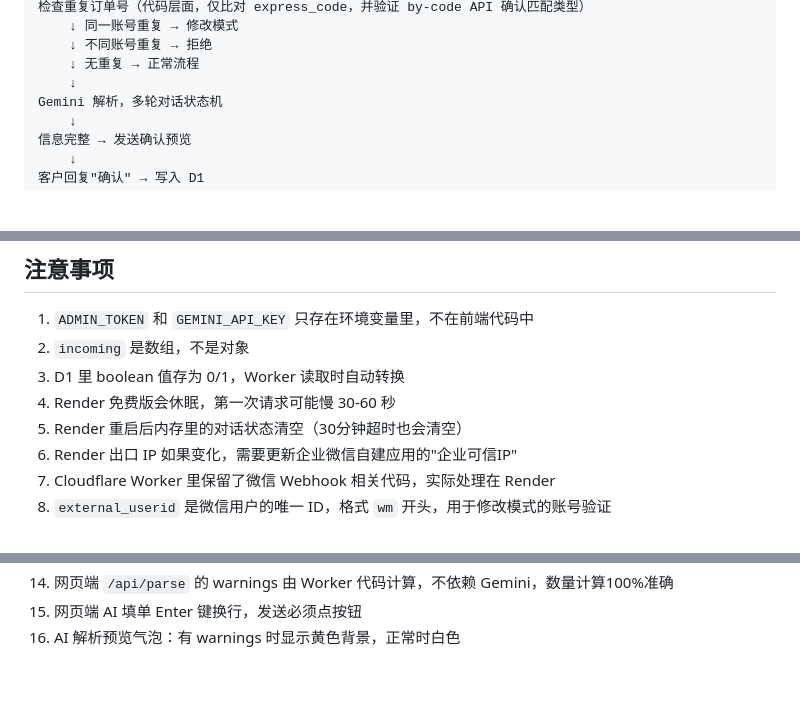
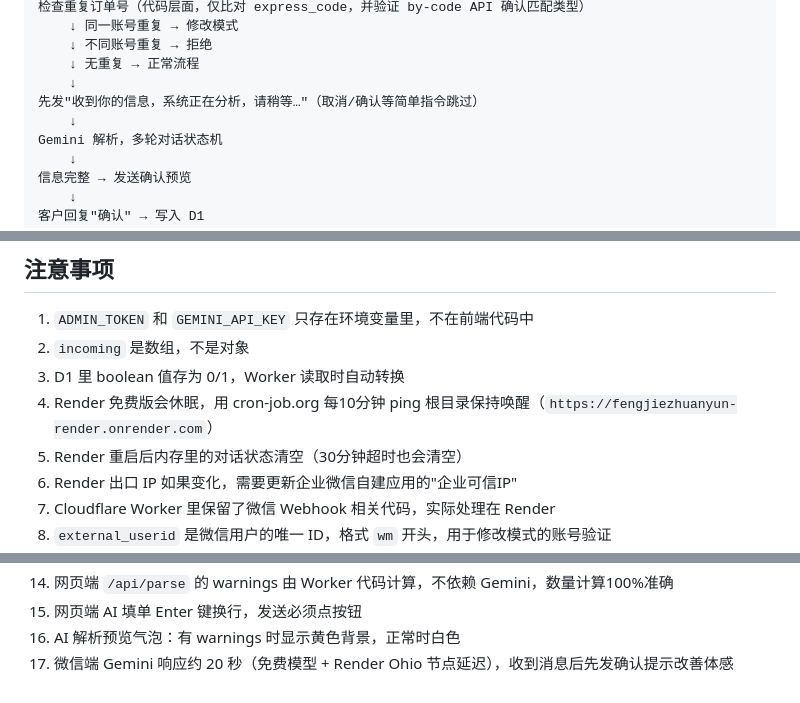
Before and after one commit to Marcel-Iam/fengjiezhuanyun, a Markdown page: README.md, 3 parts joined by grey strips. Drawn GitHub-style; blank space fills up the shorter version.

```diff
--- a/README.md
+++ b/README.md
@@ -192,6 +192,8 @@ Render 解密 kf_msg_or_event 事件
     ↓ 不同账号重复 → 拒绝
     ↓ 无重复 → 正常流程
     ↓
+先发"收到你的信息，系统正在分析，请稍等…"（取消/确认等简单指令跳过）
+    ↓
 Gemini 解析，多轮对话状态机
     ↓
 信息完整 → 发送确认预览
@@ -354,7 +356,7 @@ wrangler deploy
 1. `ADMIN_TOKEN` 和 `GEMINI_API_KEY` 只存在环境变量里，不在前端代码中
 2. `incoming` 是数组，不是对象
 3. D1 里 boolean 值存为 0/1，Worker 读取时自动转换
-4. Render 免费版会休眠，第一次请求可能慢 30-60 秒
+4. Render 免费版会休眠，用 cron-job.org 每10分钟 ping 根目录保持唤醒（`https://fengjiezhuanyun-render.onrender.com`）
 5. Render 重启后内存里的对话状态清空（30分钟超时也会清空）
 6. Render 出口 IP 如果变化，需要更新企业微信自建应用的"企业可信IP"
 7. Cloudflare Worker 里保留了微信 Webhook 相关代码，实际处理在 Render
@@ -367,3 +369,4 @@ wrangler deploy
 14. 网页端 `/api/parse` 的 warnings 由 Worker 代码计算，不依赖 Gemini，数量计算100%准确
 15. 网页端 AI 填单 Enter 键换行，发送必须点按钮
 16. AI 解析预览气泡：有 warnings 时显示黄色背景，正常时白色
+17. 微信端 Gemini 响应约 20 秒（免费模型 + Render Ohio 节点延迟），收到消息后先发确认提示改善体感
```
